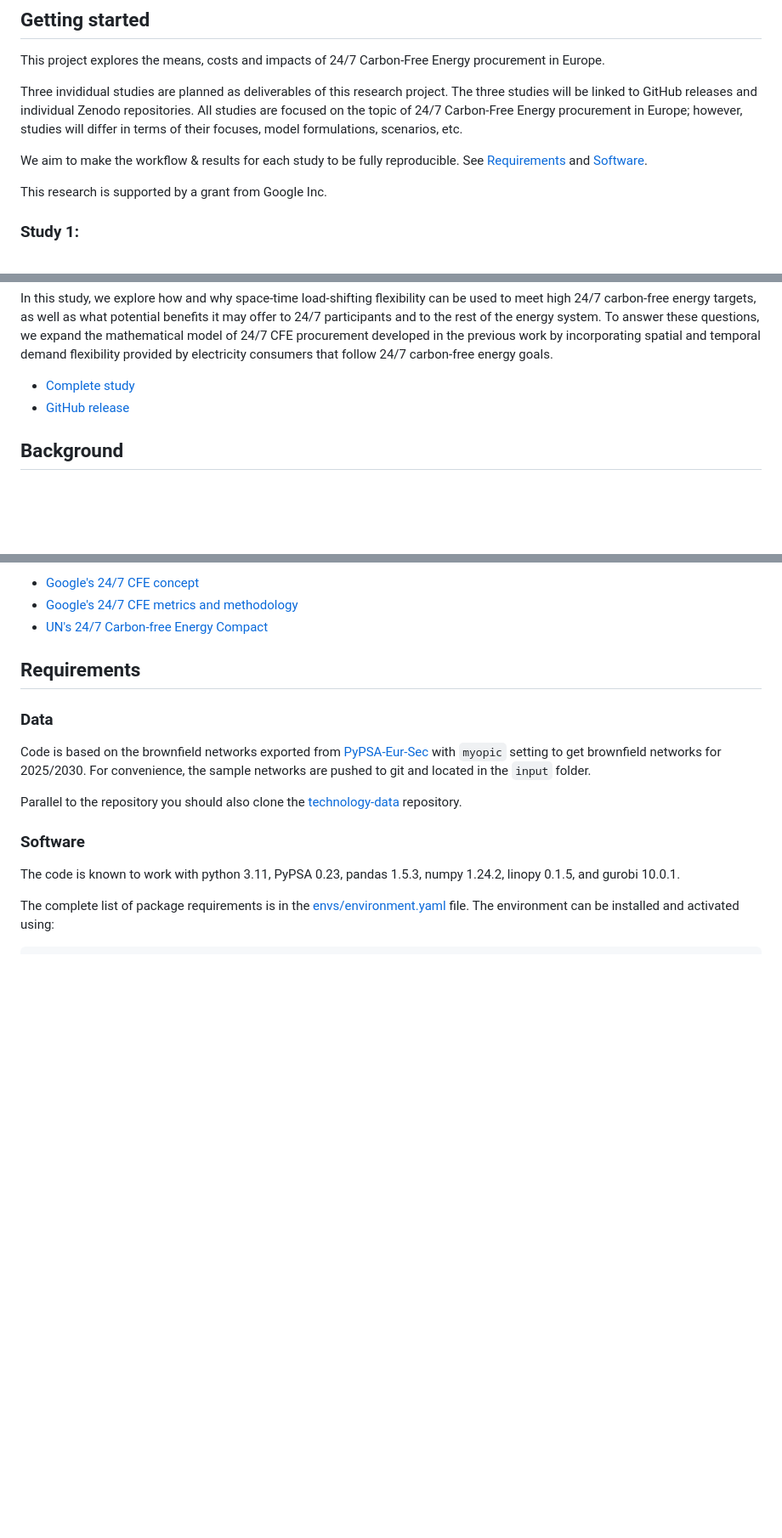
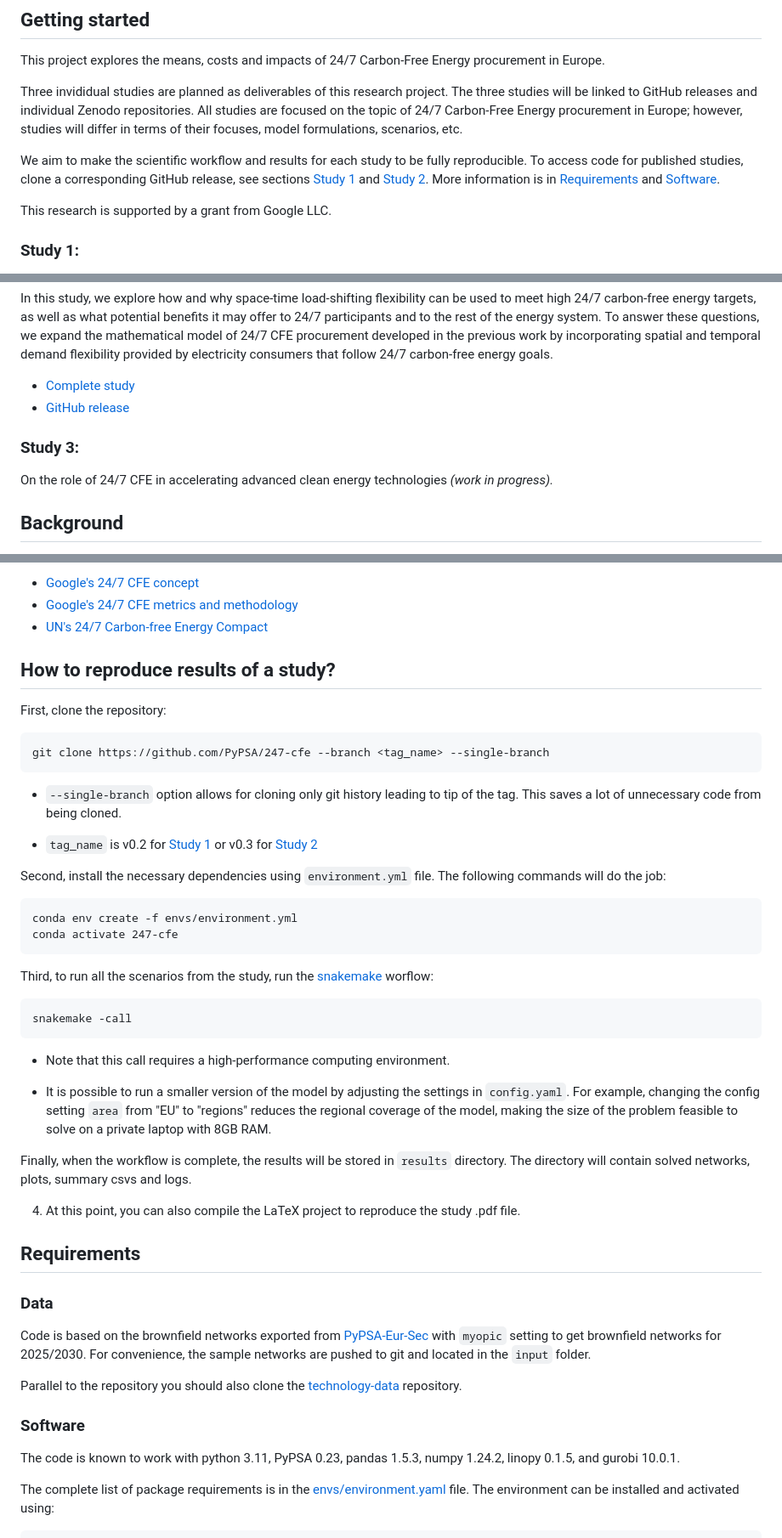
Before and after one commit to PyPSA/247-cfe, a Markdown page: README.md, 3 parts joined by grey strips. Shown at 85% size. GitHub-like rendering; blank space fills up the shorter version.

````diff
--- a/README.md
+++ b/README.md
@@ -7,9 +7,9 @@ This project explores the means, costs and impacts of 24/7 Carbon-Free Energy pr
 
 Three invididual studies are planned as deliverables of this research project. The three studies will be linked to GitHub releases and individual Zenodo repositories. All studies are focused on the topic of 24/7 Carbon-Free Energy procurement in Europe; however, studies will differ in terms of their focuses, model formulations, scenarios, etc.
 
-We aim to make the workflow & results for each study to be fully reproducible. See [Requirements](#requirements) and [Software](#software).
+We aim to make the scientific workflow and results for each study to be fully reproducible. To access code for published studies, clone a corresponding GitHub release, see sections [Study 1](#study-1) and [Study 2](#study-2). More information is in [Requirements](#requirements) and [Software](#software).
 
-This research is supported by a grant from Google Inc.
+This research is supported by a grant from Google LLC.
 
 ### Study 1:
 
@@ -30,6 +30,11 @@ In this study, we explore how and why space-time load-shifting flexibility can
 - [Complete study](https://zenodo.org/record/8185850)
 - [GitHub release](https://github.com/PyPSA/247-cfe/tree/v0.3)
 
+### Study 3:
+
+On the role of 24/7 CFE in accelerating advanced clean energy technologies
+*(work in progress).*
+
 ## Background
 
 Traditional Power Purchase Agreements (PPAs) for renewable
@@ -49,6 +54,38 @@ Further information:
 - [Google's 24/7 CFE concept](https://www.gstatic.com/gumdrop/sustainability/247-carbon-free-energy.pdf)
 - [Google's 24/7 CFE metrics and methodology](https://www.gstatic.com/gumdrop/sustainability/24x7-carbon-free-energy-methodologies-metrics.pdf)
 - [UN's 24/7 Carbon-free Energy Compact](https://www.un.org/en/energy-compacts/page/compact-247-carbon-free-energy)
+
+
+## How to reproduce results of a study?
+
+First, clone the repository:
+
+```
+git clone https://github.com/PyPSA/247-cfe --branch <tag_name> --single-branch
+```
+- `--single-branch` option allows for cloning only git history leading to tip of the tag. This saves a lot of unnecessary code from being cloned.
+
+- `tag_name` is v0.2 for [Study 1](#study-1) or v0.3 for [Study 2](#study-2)
+
+Second, install the necessary dependencies using `environment.yml` file. The following commands will do the job:
+
+```
+conda env create -f envs/environment.yml
+conda activate 247-cfe
+```
+Third, to run all the scenarios from the study, run the [snakemake](https://snakemake.readthedocs.io/en/stable/) worflow:
+
+```
+snakemake -call
+```
+
+- Note that this call requires a high-performance computing environment.
+
+- It is possible to run a smaller version of the model by adjusting the settings in `config.yaml`. For example, changing the config setting `area` from "EU" to "regions" reduces the regional coverage of the model, making the size of the problem feasible to solve on a private laptop with 8GB RAM.
+
+Finally, when the workflow is complete, the results will be stored in `results` directory. The directory will contain solved networks, plots, summary csvs and logs.
+
+4. At this point, you can also compile the LaTeX project to reproduce the study .pdf file.
 
 
 ## Requirements
````
